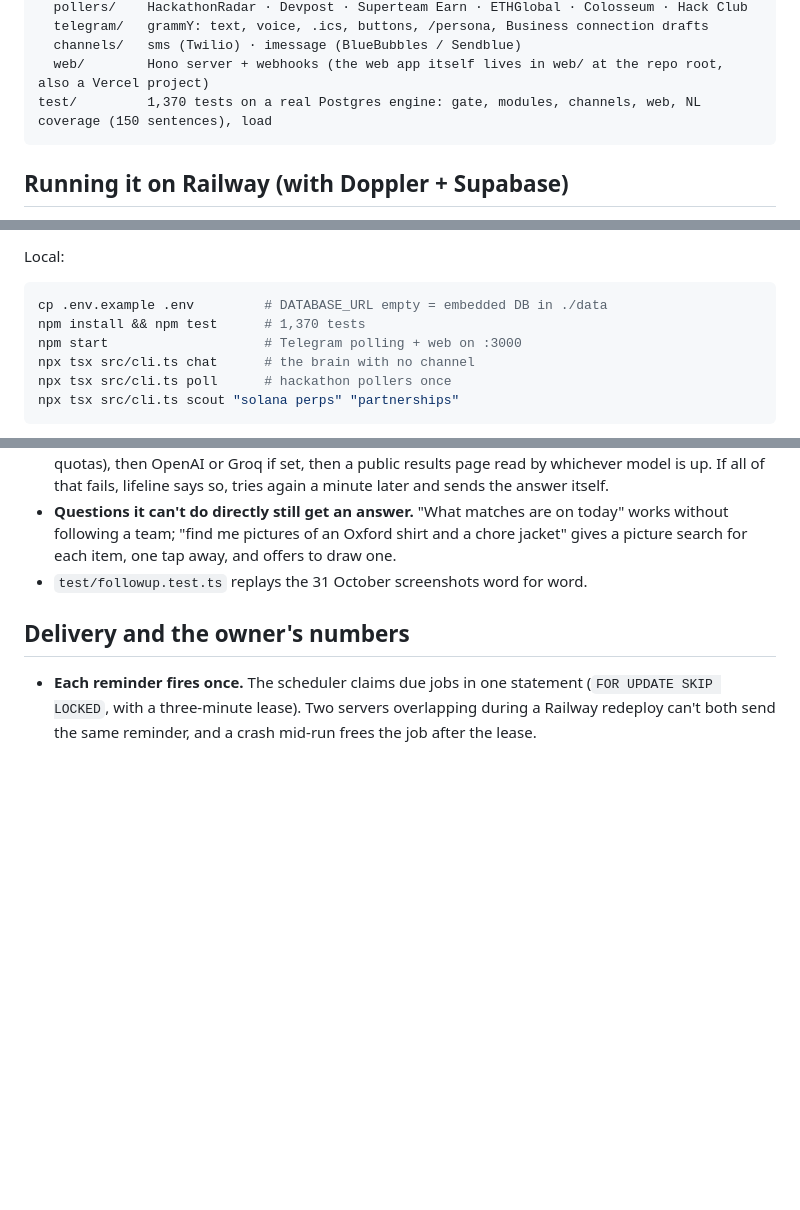
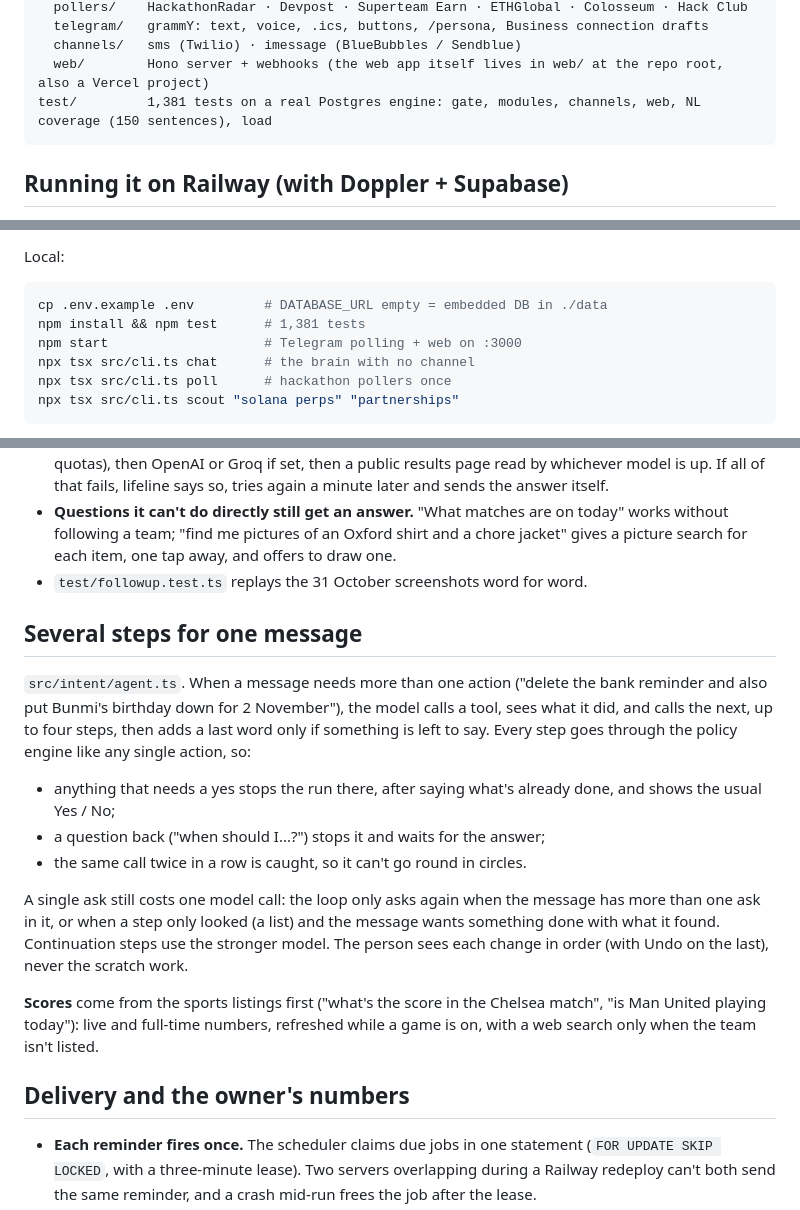
Before and after one commit to Evoxravenlaude/lifeline, a Markdown page: README.md, 3 parts joined by grey strips. Rendered like a GitHub page; blank space fills up the shorter version.

Commit message:
docs: update README and APP guide

````diff
--- a/README.md
+++ b/README.md
@@ -13,7 +13,7 @@ src/
   telegram/   grammY: text, voice, .ics, buttons, /persona, Business connection drafts
   channels/   sms (Twilio) · imessage (BlueBubbles / Sendblue)
   web/        Hono server + webhooks (the web app itself lives in web/ at the repo root, also a Vercel project)
-test/         1,370 tests on a real Postgres engine: gate, modules, channels, web, NL coverage (150 sentences), load
+test/         1,381 tests on a real Postgres engine: gate, modules, channels, web, NL coverage (150 sentences), load
 ```
 
 ## Running it on Railway (with Doppler + Supabase)
@@ -31,7 +31,7 @@ Local:
 
 ```bash
 cp .env.example .env         # DATABASE_URL empty = embedded DB in ./data
-npm install && npm test      # 1,370 tests
+npm install && npm test      # 1,381 tests
 npm start                    # Telegram polling + web on :3000
 npx tsx src/cli.ts chat      # the brain with no channel
 npx tsx src/cli.ts poll      # hackathon pollers once
@@ -154,6 +154,18 @@ The conversation layer is unguarded by design. Three lines stay fixed: forwarded
 - **Questions it can't do directly still get an answer.** "What matches are on today" works without following a team; "find me pictures of an Oxford shirt and a chore jacket" gives a picture search for each item, one tap away, and offers to draw one.
 - `test/followup.test.ts` replays the 31 October screenshots word for word.
 
+## Several steps for one message
+
+`src/intent/agent.ts`. When a message needs more than one action ("delete the bank reminder and also put Bunmi's birthday down for 2 November"), the model calls a tool, sees what it did, and calls the next, up to four steps, then adds a last word only if something is left to say. Every step goes through the policy engine like any single action, so:
+
+- anything that needs a yes stops the run there, after saying what's already done, and shows the usual Yes / No;
+- a question back ("when should I...?") stops it and waits for the answer;
+- the same call twice in a row is caught, so it can't go round in circles.
+
+A single ask still costs one model call: the loop only asks again when the message has more than one ask in it, or when a step only looked (a list) and the message wants something done with what it found. Continuation steps use the stronger model. The person sees each change in order (with Undo on the last), never the scratch work.
+
+**Scores** come from the sports listings first ("what's the score in the Chelsea match", "is Man United playing today"): live and full-time numbers, refreshed while a game is on, with a web search only when the team isn't listed.
+
 ## Delivery and the owner's numbers
 
 - **Each reminder fires once.** The scheduler claims due jobs in one statement (`FOR UPDATE SKIP LOCKED`, with a three-minute lease). Two servers overlapping during a Railway redeploy can't both send the same reminder, and a crash mid-run frees the job after the lease.
````
Also changed, not shown: other parts of README.md (+1 -1 lines), docs/APP.md (+8 -0 lines).
